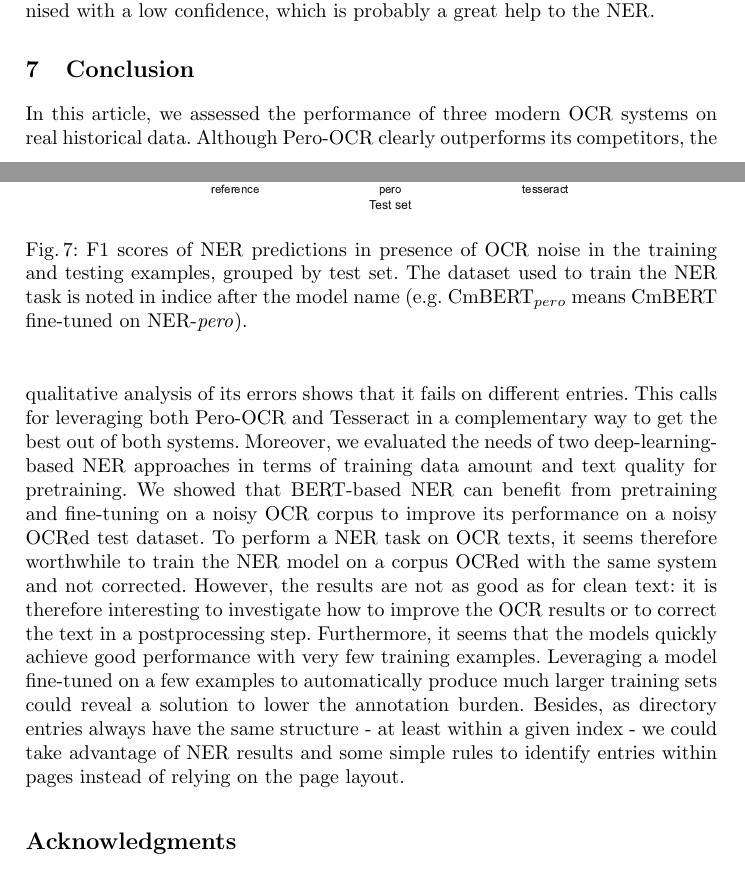
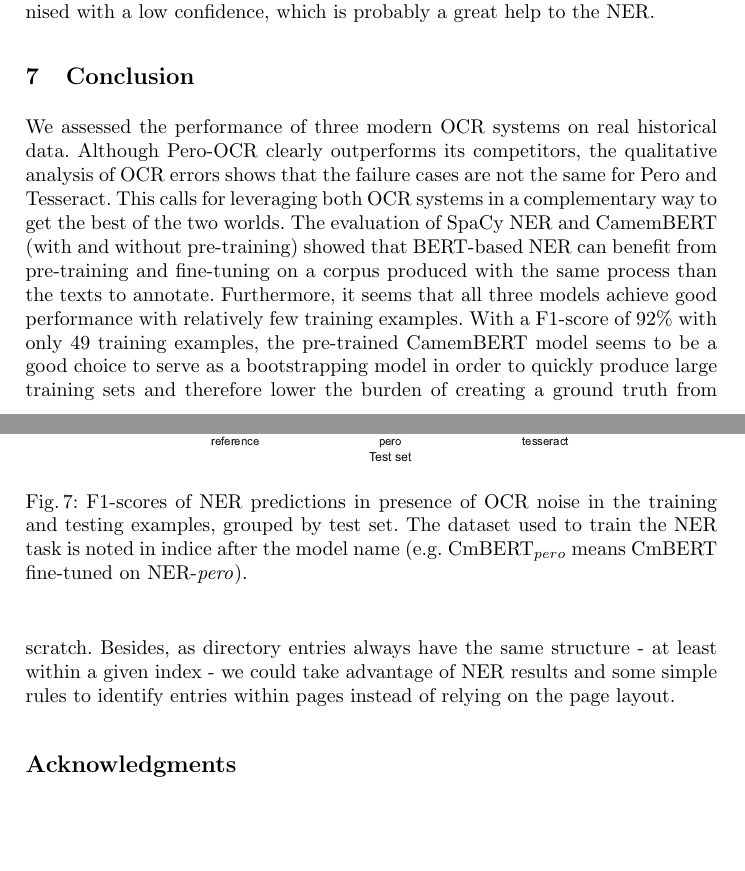
Before and after one commit to soduco/paper-ner-bench-das22, a LaTeX thesis (src-latex/main-paper.tex, which reads src-latex/parts/60-ner-xp2-pretraining-and-finetuning.tex, src-latex/parts/80-conclusion.tex): two parts of pages 14 and 15 of 17, joined at a grey line, cut so that both start at the same text, the shorter picture padded with empty space. Compiled offline with pdfLaTeX.

Commit message:
Updates from Overleaf

```diff
--- a/src-latex/parts/60-ner-xp2-pretraining-and-finetuning.tex
+++ b/src-latex/parts/60-ner-xp2-pretraining-and-finetuning.tex
@@ -51,5 +51,5 @@ This OCR tool removes the characters recognised with a low confidence, which is
 \begin{figure}
     \centering
     \includegraphics[width=0.75\textwidth]{images/experiment_2_f1_with_noise_graph.pdf}
-    \caption{\label{fig:exp_2_eval_ner}F1 scores of NER predictions in presence of OCR noise in the training and testing examples, grouped by test set. The dataset used to train the NER task is noted in indice after the model name (e.g. CmBERT$_{pero}$ means CmBERT fine-tuned on NER-\emph{pero}).}
+    \caption{\label{fig:exp_2_eval_ner}F1-scores of NER predictions in presence of OCR noise in the training and testing examples, grouped by test set. The dataset used to train the NER task is noted in indice after the model name (e.g. CmBERT$_{pero}$ means CmBERT fine-tuned on NER-\emph{pero}).}
 \end{figure}
--- a/src-latex/parts/80-conclusion.tex
+++ b/src-latex/parts/80-conclusion.tex
@@ -1,7 +1,14 @@
 % !TeX root = ../main-paper.tex
 \section{Conclusion}
-
-In this article, we assessed the performance of three modern OCR systems on real historical data. Although Pero-OCR clearly outperforms its competitors, the qualitative analysis of its errors shows that it fails on different entries. This calls for leveraging both Pero-OCR and Tesseract in a complementary way to get the best out of both systems. Moreover, we evaluated the needs of two deep-learning-based NER approaches in terms of training data amount and text quality for pretraining. We showed that BERT-based NER can benefit from pretraining and fine-tuning on a noisy OCR corpus to improve its performance on a noisy OCRed test dataset. To perform a NER task on OCR texts, it seems therefore worthwhile to train the NER model on a corpus OCRed with the same system and not corrected. However, the results are not as good as for clean text: it is therefore interesting to investigate how to improve the OCR results or to correct the text in a postprocessing step. Furthermore, it seems that the models quickly achieve good performance with very few training examples. Leveraging a model fine-tuned on a few examples to automatically produce much larger training sets could reveal a solution to lower the annotation burden. Besides, as directory entries always have the same structure - at least within a given index - we could take advantage of NER results and some simple rules to identify entries within pages instead of relying on the page layout.
+We assessed the performance of three modern OCR systems on real historical data.
+Although Pero-OCR clearly outperforms its competitors, the qualitative analysis of OCR errors shows that the failure cases are not the same for Pero and Tesseract.
+This calls for leveraging both OCR systems in a complementary way to get the best of the two worlds.
+%Moreover, we evaluate two deep-learning-based NER approaches in terms of their sensibility to the amount of training data and to noisy OCR texts.
+The evaluation of SpaCy NER and CamemBERT (with and without pre-training) showed that BERT-based NER can benefit from pre-training and fine-tuning on a corpus produced with the same process than the texts to annotate.
+%However, the results are not as good as for clean text: it is therefore interesting to investigate how to improve the OCR results or to correct the text in a postprocessing step.
+Furthermore, it seems that all three models achieve good performance with relatively few training examples.
+With a F1-score of 92\% with only 49 training examples, the pre-trained CamemBERT model seems to be a good choice to serve as a bootstrapping model in order to quickly produce large training sets and therefore lower the burden of creating a ground truth from scratch.
+Besides, as directory entries always have the same structure - at least within a given index - we could take advantage of NER results and some simple rules to identify entries within pages instead of relying on the page layout.
 %Interesting points to discuss:
 %\begin{itemize}
 %    \item can we train on noisy data? (without manual OCR correction?) => future work? cf Pero OCR training procedure?
```
Also changed, not shown: src-latex/parts/10-introduction.tex (+3 -3 lines), src-latex/parts/20-related-work.tex (+1 -1 lines), src-latex/parts/30-dataset.tex (+2 -2 lines).
